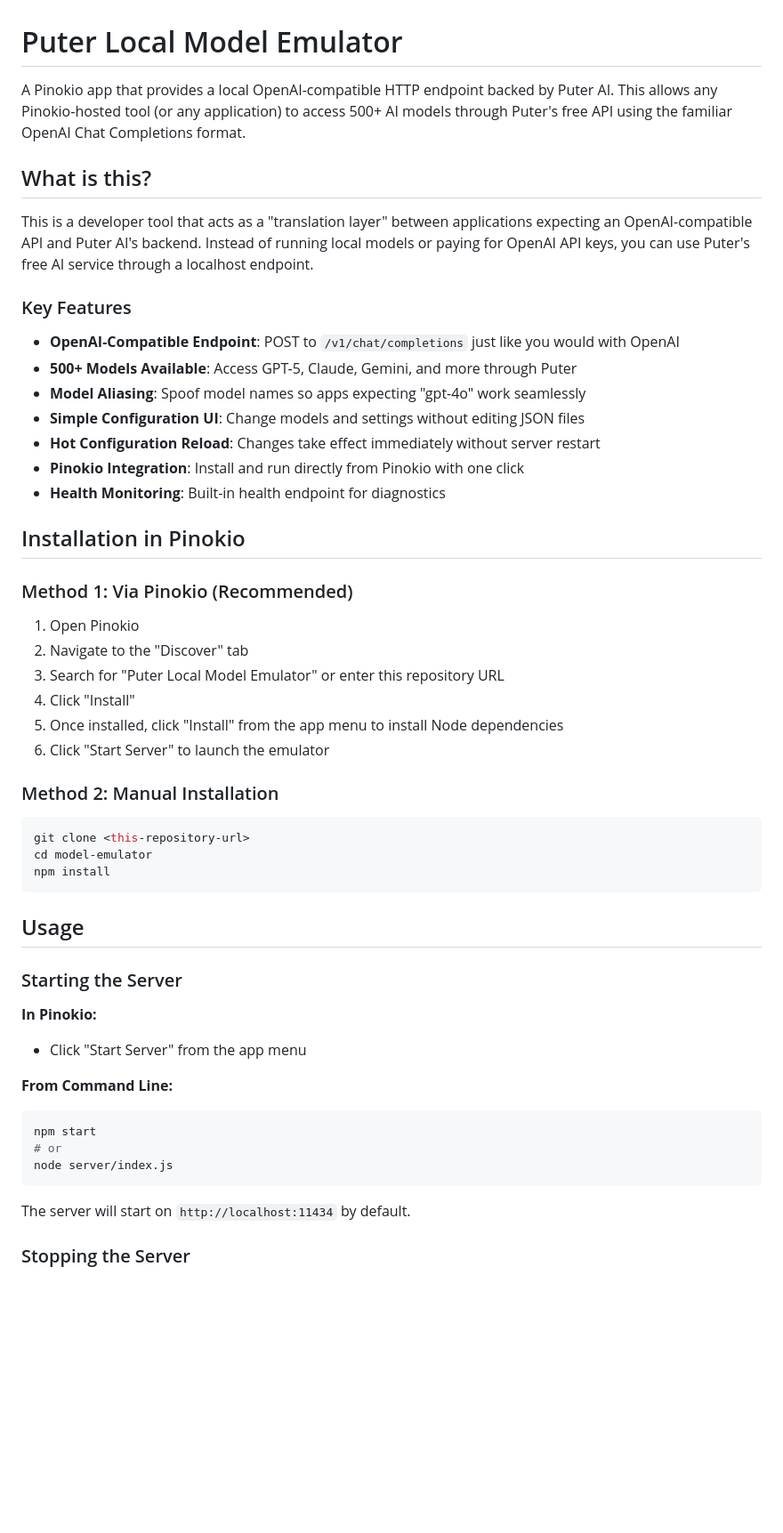
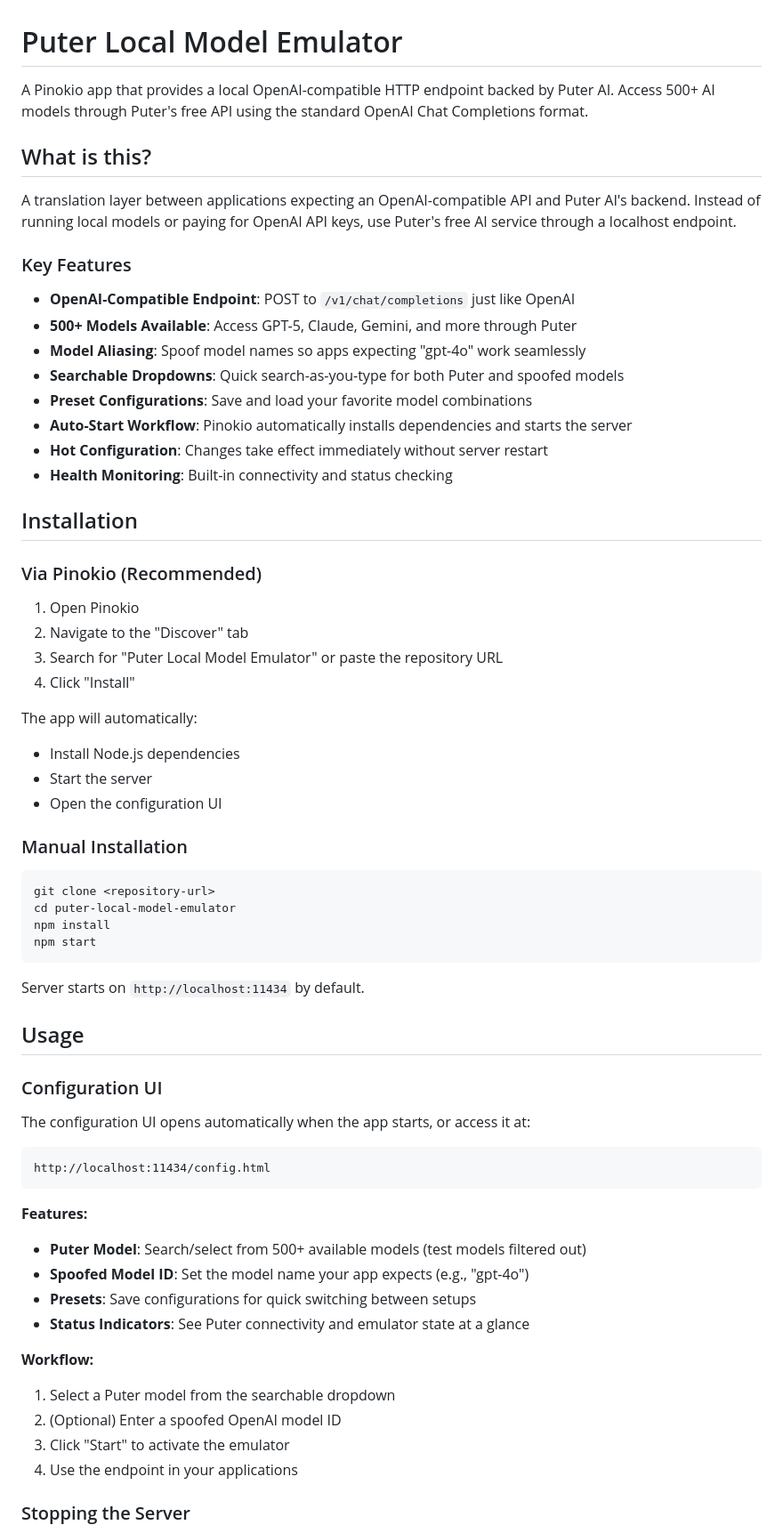
Before and after one commit to amondeuz/model-emulator, a Markdown page: README.md, the part around the change printed below. Shown: that part at 89% size. Rendered like a GitHub page; blank space fills up the shorter version.

````diff
--- a/README.md
+++ b/README.md
@@ -1,55 +1,66 @@
 # Puter Local Model Emulator
 
-A Pinokio app that provides a local OpenAI-compatible HTTP endpoint backed by Puter AI. This allows any Pinokio-hosted tool (or any application) to access 500+ AI models through Puter's free API using the familiar OpenAI Chat Completions format.
+A Pinokio app that provides a local OpenAI-compatible HTTP endpoint backed by Puter AI. Access 500+ AI models through Puter's free API using the standard OpenAI Chat Completions format.
 
 ## What is this?
 
-This is a developer tool that acts as a "translation layer" between applications expecting an OpenAI-compatible API and Puter AI's backend. Instead of running local models or paying for OpenAI API keys, you can use Puter's free AI service through a localhost endpoint.
+A translation layer between applications expecting an OpenAI-compatible API and Puter AI's backend. Instead of running local models or paying for OpenAI API keys, use Puter's free AI service through a localhost endpoint.
 
 ### Key Features
 
-- **OpenAI-Compatible Endpoint**: POST to `/v1/chat/completions` just like you would with OpenAI
+- **OpenAI-Compatible Endpoint**: POST to `/v1/chat/completions` just like OpenAI
 - **500+ Models Available**: Access GPT-5, Claude, Gemini, and more through Puter
 - **Model Aliasing**: Spoof model names so apps expecting "gpt-4o" work seamlessly
-- **Simple Configuration UI**: Change models and settings without editing JSON files
-- **Hot Configuration Reload**: Changes take effect immediately without server restart
-- **Pinokio Integration**: Install and run directly from Pinokio with one click
-- **Health Monitoring**: Built-in health endpoint for diagnostics
+- **Searchable Dropdowns**: Quick search-as-you-type for both Puter and spoofed models
+- **Preset Configurations**: Save and load your favorite model combinations
+- **Auto-Start Workflow**: Pinokio automatically installs dependencies and starts the server
+- **Hot Configuration**: Changes take effect immediately without server restart
+- **Health Monitoring**: Built-in connectivity and status checking
 
-## Installation in Pinokio
+## Installation
 
-### Method 1: Via Pinokio (Recommended)
+### Via Pinokio (Recommended)
 
 1. Open Pinokio
 2. Navigate to the "Discover" tab
-3. Search for "Puter Local Model Emulator" or enter this repository URL
+3. Search for "Puter Local Model Emulator" or paste the repository URL
 4. Click "Install"
-5. Once installed, click "Install" from the app menu to install Node dependencies
-6. Click "Start Server" to launch the emulator
 
-### Method 2: Manual Installation
+The app will automatically:
+- Install Node.js dependencies
+- Start the server
+- Open the configuration UI
 
+### Manual Installation
 ```bash
-git clone <this-repository-url>
-cd model-emulator
+git clone <repository-url>
+cd puter-local-model-emulator
 npm install
+npm start
 ```
+
+Server starts on `http://localhost:11434` by default.
 
 ## Usage
 
-### Starting the Server
+### Configuration UI
 
-**In Pinokio:**
-- Click "Start Server" from the app menu
-
-**From Command Line:**
-```bash
-npm start
-# or
-node server/index.js
+The configuration UI opens automatically when the app starts, or access it at:
+```
+http://localhost:11434/config.html
 ```
 
-The server will start on `http://localhost:11434` by default.
+**Features:**
+- **Puter Model**: Search/select from 500+ available models (test models filtered out)
+- **Spoofed Model ID**: Set the model name your app expects (e.g., "gpt-4o")
+- **Presets**: Save configurations for quick switching between setups
+- **Status Indicators**: See Puter connectivity and emulator state at a glance
+
+**Workflow:**
+1. Select a Puter model from the searchable dropdown
+2. (Optional) Enter a spoofed OpenAI model ID
+3. Click "Start" to activate the emulator
+4. Use the endpoint in your applications
 
 ### Stopping the Server
 
````
Also changed, not shown: other parts of README.md (+99 -118 lines).
